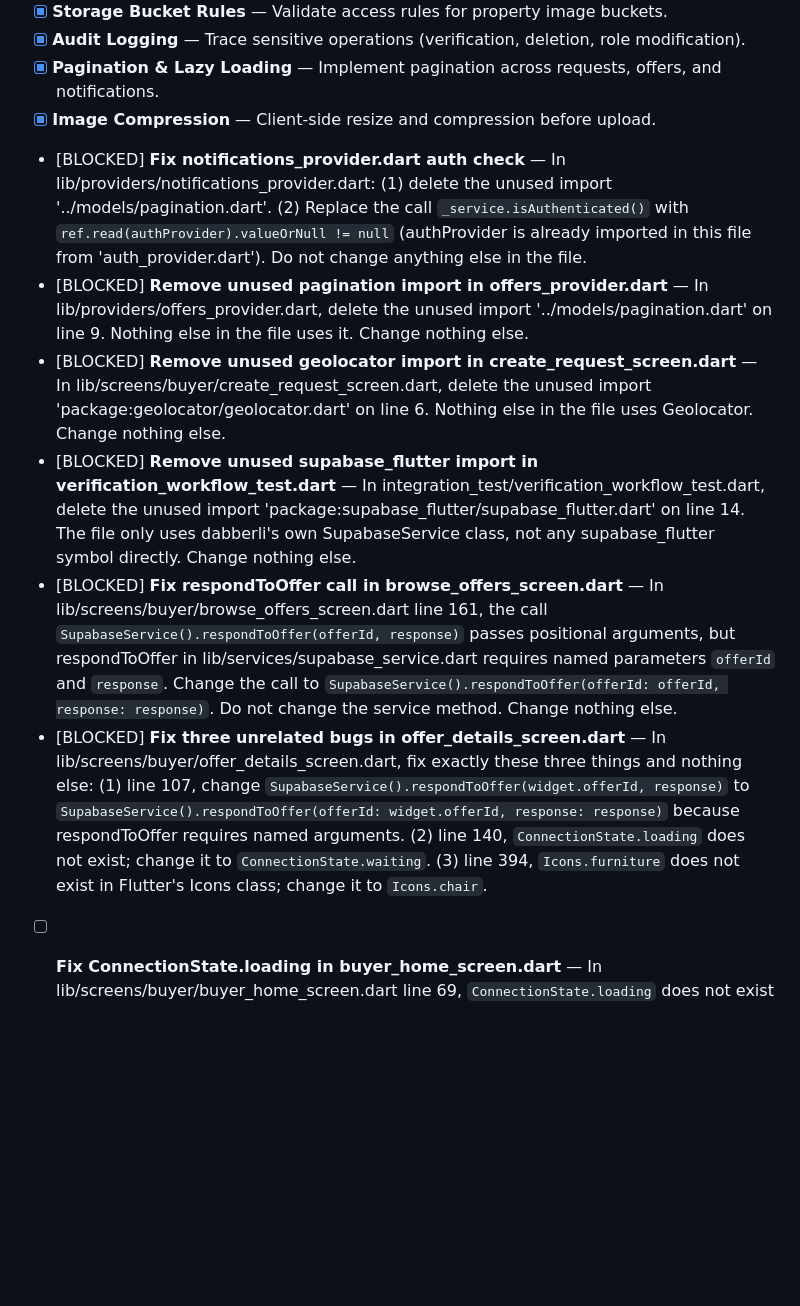
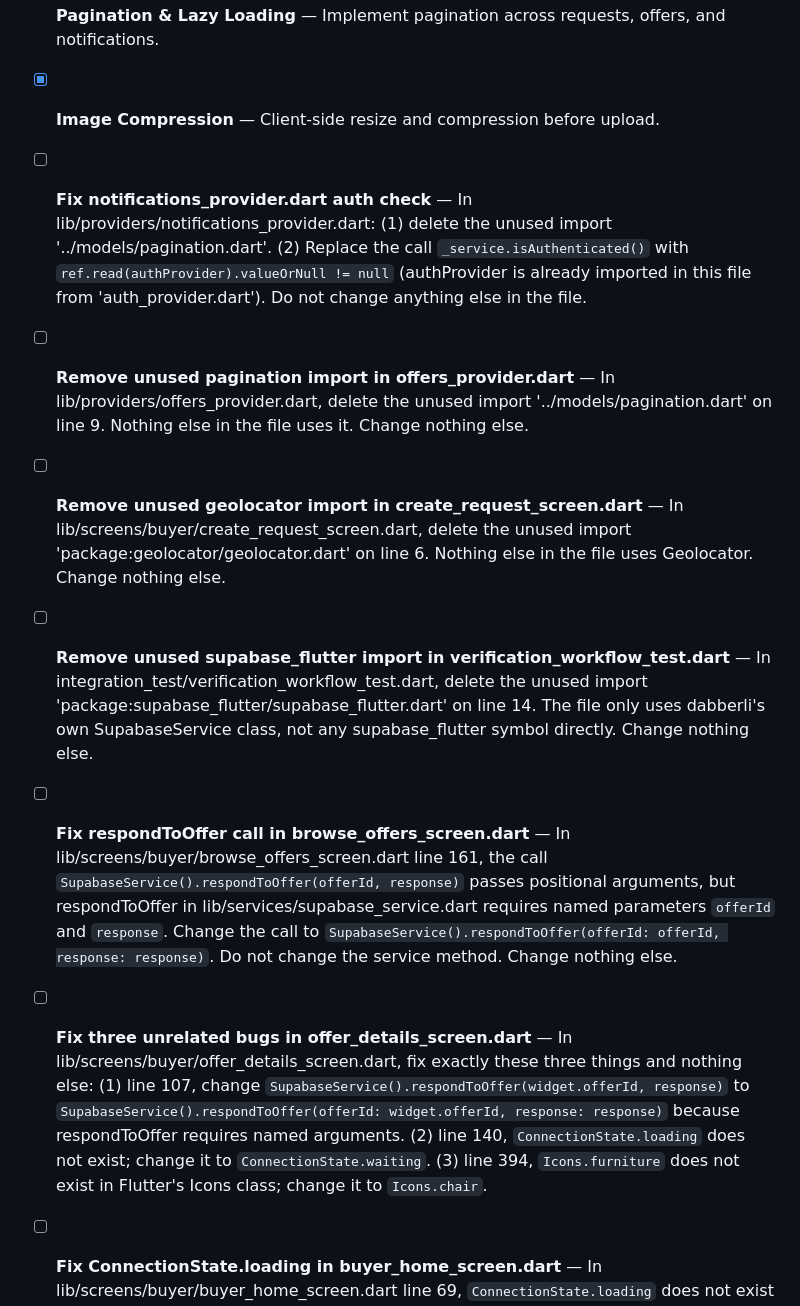
Before and after one commit to Hamzaaltaee91/360home, a Markdown page: TODO.md, the part around the change. GitHub-like rendering; blank space fills up the shorter version.

```diff
--- a/TODO.md
+++ b/TODO.md
@@ -193,12 +193,12 @@
 - [x] **Audit Logging** — Trace sensitive operations (verification, deletion, role modification).
 - [x] **Pagination & Lazy Loading** — Implement pagination across requests, offers, and notifications.
 - [x] **Image Compression** — Client-side resize and compression before upload.
-- [BLOCKED] **Fix notifications_provider.dart auth check** — In lib/providers/notifications_provider.dart: (1) delete the unused import '../models/pagination.dart'. (2) Replace the call `_service.isAuthenticated()` with `ref.read(authProvider).valueOrNull != null` (authProvider is already imported in this file from 'auth_provider.dart'). Do not change anything else in the file.
-- [BLOCKED] **Remove unused pagination import in offers_provider.dart** — In lib/providers/offers_provider.dart, delete the unused import '../models/pagination.dart' on line 9. Nothing else in the file uses it. Change nothing else.
-- [BLOCKED] **Remove unused geolocator import in create_request_screen.dart** — In lib/screens/buyer/create_request_screen.dart, delete the unused import 'package:geolocator/geolocator.dart' on line 6. Nothing else in the file uses Geolocator. Change nothing else.
-- [BLOCKED] **Remove unused supabase_flutter import in verification_workflow_test.dart** — In integration_test/verification_workflow_test.dart, delete the unused import 'package:supabase_flutter/supabase_flutter.dart' on line 14. The file only uses dabberli's own SupabaseService class, not any supabase_flutter symbol directly. Change nothing else.
-- [BLOCKED] **Fix respondToOffer call in browse_offers_screen.dart** — In lib/screens/buyer/browse_offers_screen.dart line 161, the call `SupabaseService().respondToOffer(offerId, response)` passes positional arguments, but respondToOffer in lib/services/supabase_service.dart requires named parameters `offerId` and `response`. Change the call to `SupabaseService().respondToOffer(offerId: offerId, response: response)`. Do not change the service method. Change nothing else.
-- [BLOCKED] **Fix three unrelated bugs in offer_details_screen.dart** — In lib/screens/buyer/offer_details_screen.dart, fix exactly these three things and nothing else: (1) line 107, change `SupabaseService().respondToOffer(widget.offerId, response)` to `SupabaseService().respondToOffer(offerId: widget.offerId, response: response)` because respondToOffer requires named arguments. (2) line 140, `ConnectionState.loading` does not exist; change it to `ConnectionState.waiting`. (3) line 394, `Icons.furniture` does not exist in Flutter's Icons class; change it to `Icons.chair`.
+- [ ] **Fix notifications_provider.dart auth check** — In lib/providers/notifications_provider.dart: (1) delete the unused import '../models/pagination.dart'. (2) Replace the call `_service.isAuthenticated()` with `ref.read(authProvider).valueOrNull != null` (authProvider is already imported in this file from 'auth_provider.dart'). Do not change anything else in the file.
+- [ ] **Remove unused pagination import in offers_provider.dart** — In lib/providers/offers_provider.dart, delete the unused import '../models/pagination.dart' on line 9. Nothing else in the file uses it. Change nothing else.
+- [ ] **Remove unused geolocator import in create_request_screen.dart** — In lib/screens/buyer/create_request_screen.dart, delete the unused import 'package:geolocator/geolocator.dart' on line 6. Nothing else in the file uses Geolocator. Change nothing else.
+- [ ] **Remove unused supabase_flutter import in verification_workflow_test.dart** — In integration_test/verification_workflow_test.dart, delete the unused import 'package:supabase_flutter/supabase_flutter.dart' on line 14. The file only uses dabberli's own SupabaseService class, not any supabase_flutter symbol directly. Change nothing else.
+- [ ] **Fix respondToOffer call in browse_offers_screen.dart** — In lib/screens/buyer/browse_offers_screen.dart line 161, the call `SupabaseService().respondToOffer(offerId, response)` passes positional arguments, but respondToOffer in lib/services/supabase_service.dart requires named parameters `offerId` and `response`. Change the call to `SupabaseService().respondToOffer(offerId: offerId, response: response)`. Do not change the service method. Change nothing else.
+- [ ] **Fix three unrelated bugs in offer_details_screen.dart** — In lib/screens/buyer/offer_details_screen.dart, fix exactly these three things and nothing else: (1) line 107, change `SupabaseService().respondToOffer(widget.offerId, response)` to `SupabaseService().respondToOffer(offerId: widget.offerId, response: response)` because respondToOffer requires named arguments. (2) line 140, `ConnectionState.loading` does not exist; change it to `ConnectionState.waiting`. (3) line 394, `Icons.furniture` does not exist in Flutter's Icons class; change it to `Icons.chair`.
 - [ ] **Fix ConnectionState.loading in buyer_home_screen.dart** — In lib/screens/buyer/buyer_home_screen.dart line 69, `ConnectionState.loading` does not exist as a Flutter enum value. Change it to `ConnectionState.waiting`. Change nothing else.
 - [ ] **Fix three unrelated bugs in create_offer_screen.dart** — In lib/screens/realtor/create_offer_screen.dart, fix exactly these three things and nothing else: (1) line 114, the string interpolation `'${DateTime.now().millisecondsSinceEpoch}_$i_${photo.name}'` is parsed by Dart as referencing an undefined variable named `i_` because `_` is a valid identifier character; change it to `'${DateTime.now().millisecondsSinceEpoch}_${i}_${photo.name}'` so `i` and the literal underscore are separated. (2) line 212, `ConnectionState.loading` does not exist; change it to `ConnectionState.waiting`. (3) around line 335-345, a `TextField` widget is given an `initialValue:` parameter, but plain `TextField` has no such parameter (only `TextFormField` does). Change that `TextField(` widget to `TextFormField(` — keep all of its existing parameters (decoration, keyboardType, initialValue, onChanged) unchanged.
 - [ ] **Fix variable shadowing in sanitize_test.dart** — In test/functions/sanitize_test.dart inside the `sanitizeInt` function, a local variable is declared as `final num = value is num ? value : double.tryParse(value?.toString() ?? '');` — naming the variable `num` shadows the built-in `num` type and breaks the `is num` type check. Rename only this local variable from `num` to `parsedNum` everywhere it is used within that function (the declaration and its later uses like `num.isFinite`, `num.truncate()`). Do not rename anything else in the file.
```
